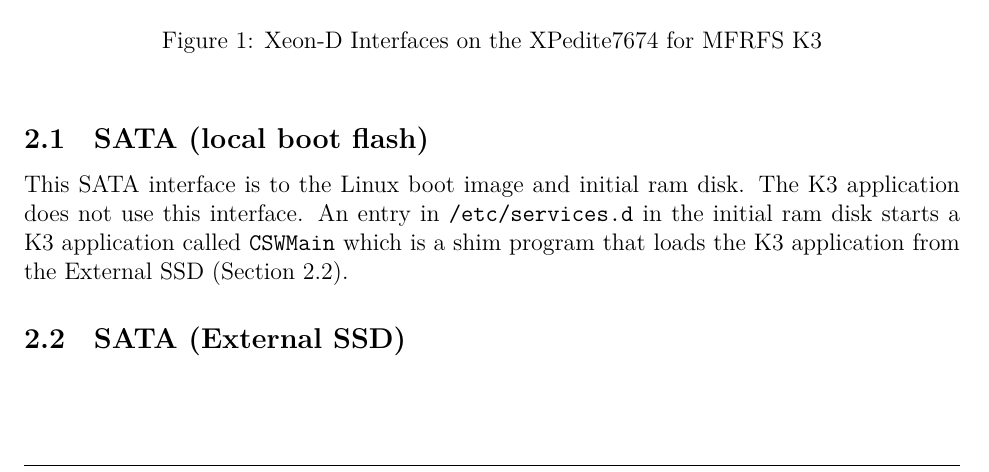
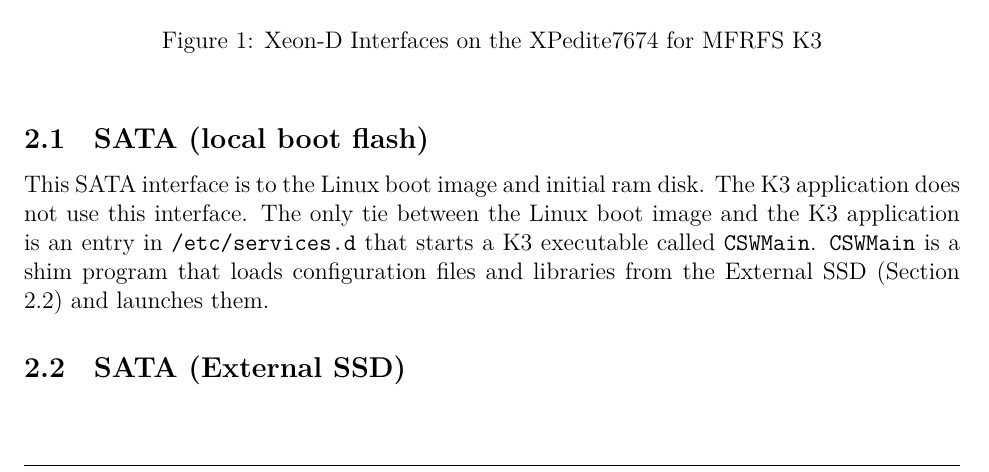
Before and after one commit to jjjesus/XeonInterface, a LaTeX document (XeonInterface.tex): part of page 3 of 3, cut so that both start at the same text. Compiled offline with XeLaTeX.

Commit message:
More SATA and CSWMain

```diff
--- a/XeonInterface.tex
+++ b/XeonInterface.tex
@@ -90,7 +92,14 @@
 \subsection{SATA (local boot flash)}
 \label{section:sata}
 
-This SATA interface is to the Linux boot image and initial ram disk.  The K3 application does not use this interface. An entry in \texttt{/etc/services.d} in the initial ram disk starts a K3 application called \texttt{CSWMain} which is a shim program that loads the K3 application from the External SSD (Section \ref{section:sata2}).
+This SATA interface is to the Linux boot image and initial ram disk.
+The K3 application does not use this interface.
+The only tie between the Linux boot image and the K3 application is
+an entry in \texttt{/etc/services.d} that starts a K3 executable called
+\texttt{CSWMain}.
+\texttt{CSWMain} is a shim program that loads configuration files
+and libraries from the External SSD (Section \ref{section:sata2}) and
+launches them.
 
 
 % %%%%%%%%%%%%%%%%%%%%%%%%%%%%%%%%%%%%%%%%%%%%%%%
```
Also changed, not shown: XeonInterface.tex (6 more changed lines).
